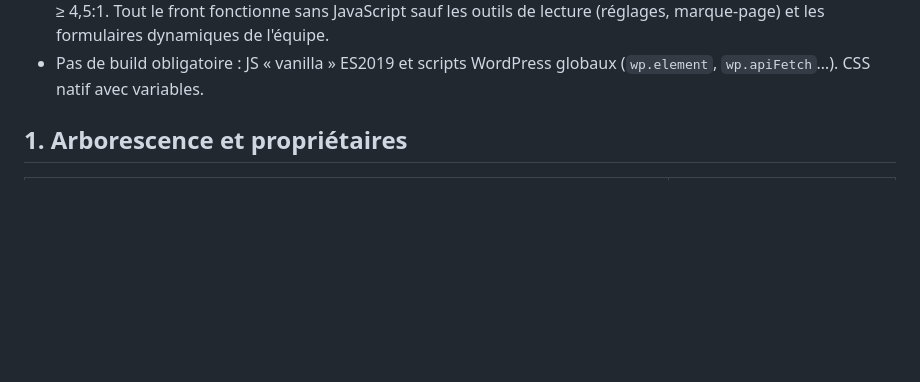
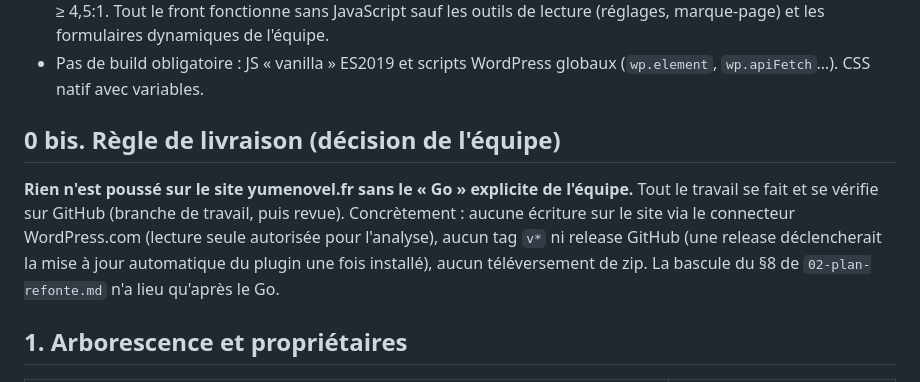
Before and after one commit to GNAlexandre/Yume-WordPress, a Markdown page: docs/06-contrat-technique.md, the part around the change. Rendered like a GitHub page; blank space fills up the shorter version.

Commit message:
Inscrire la règle de livraison : rien sur le site sans le Go de l'équipe
Co-Authored-By: Claude Opus 5.5 <noreply@anthropic.com>
Claude-Session: https://claude.ai/code/session_01Wn767QHTRWjwEGEfZtZy8x

```diff
--- a/docs/06-contrat-technique.md
+++ b/docs/06-contrat-technique.md
@@ -25,6 +25,14 @@ Les documents 02 à 05 décrivent le *pourquoi* ; celui-ci décrit le *quoi exac
   lecture (réglages, marque-page) et les formulaires dynamiques de l'équipe.
 - Pas de build obligatoire : JS « vanilla » ES2019 et scripts WordPress globaux (`wp.element`,
   `wp.apiFetch`…). CSS natif avec variables.
+
+## 0 bis. Règle de livraison (décision de l'équipe)
+
+**Rien n'est poussé sur le site yumenovel.fr sans le « Go » explicite de l'équipe.** Tout le travail
+se fait et se vérifie sur GitHub (branche de travail, puis revue). Concrètement : aucune écriture
+sur le site via le connecteur WordPress.com (lecture seule autorisée pour l'analyse), aucun tag
+`v*` ni release GitHub (une release déclencherait la mise à jour automatique du plugin une fois
+installé), aucun téléversement de zip. La bascule du §8 de `02-plan-refonte.md` n'a lieu qu'après le Go.
 
 ## 1. Arborescence et propriétaires
 
```
